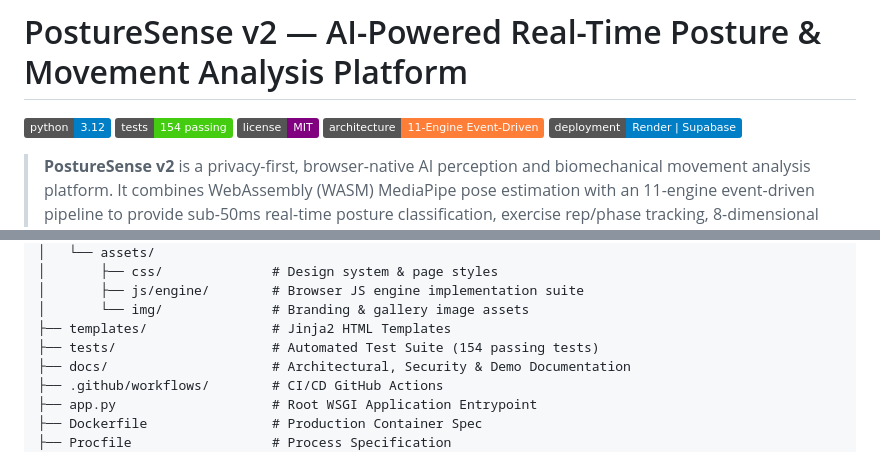
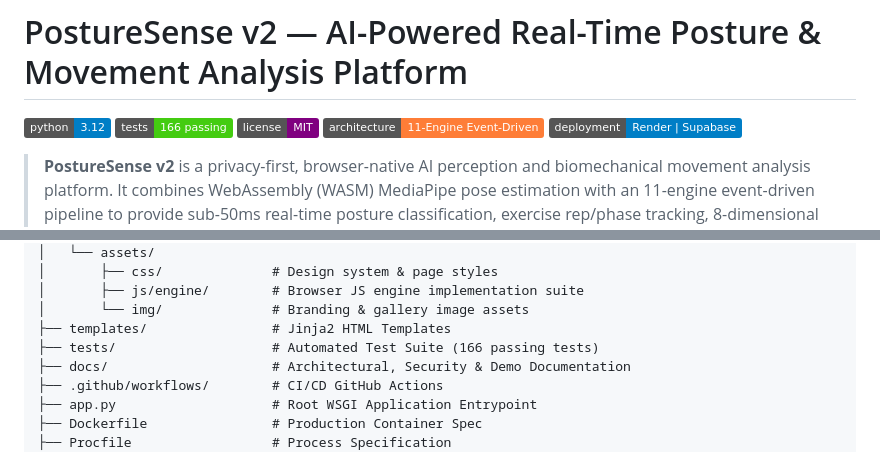
Before and after one commit to gtathelegend/Posture-Sense, a Markdown page: README.md, 2 parts joined by grey strips. Drawn GitHub-style; badges without logos.

Commit message:
docs(readme): update automated test suite badge to 166 passing

```diff
--- a/README.md
+++ b/README.md
@@ -1,7 +1,7 @@
 # PostureSense v2 — AI-Powered Real-Time Posture & Movement Analysis Platform
 
 [![Python Version](https://img.shields.io/badge/python-3.12-blue.svg)](https.python.org)
-[![Tests Passing](https://img.shields.io/badge/tests-154%20passing-brightgreen.svg)](docs/TESTING.md)
+[![Tests Passing](https://img.shields.io/badge/tests-166%20passing-brightgreen.svg)](docs/TESTING.md)
 [![License](https://img.shields.io/badge/license-MIT-purple.svg)](LICENSE)
 [![Architecture](https://img.shields.io/badge/architecture-11--Engine%20Event--Driven-orange.svg)](docs/ARCHITECTURE_OVERVIEW.md)
 [![Deployment](https://img.shields.io/badge/deployment-Render%20%7C%20Supabase-informational.svg)](docs/DEPLOYMENT.md)
@@ -123,7 +123,7 @@ Posture-Sense/
 │       ├── js/engine/        # Browser JS engine implementation suite
 │       └── img/              # Branding & gallery image assets
 ├── templates/                # Jinja2 HTML Templates
-├── tests/                    # Automated Test Suite (154 passing tests)
+├── tests/                    # Automated Test Suite (166 passing tests)
 ├── docs/                     # Architectural, Security & Demo Documentation
 ├── .github/workflows/        # CI/CD GitHub Actions
 ├── app.py                    # Root WSGI Application Entrypoint
```
